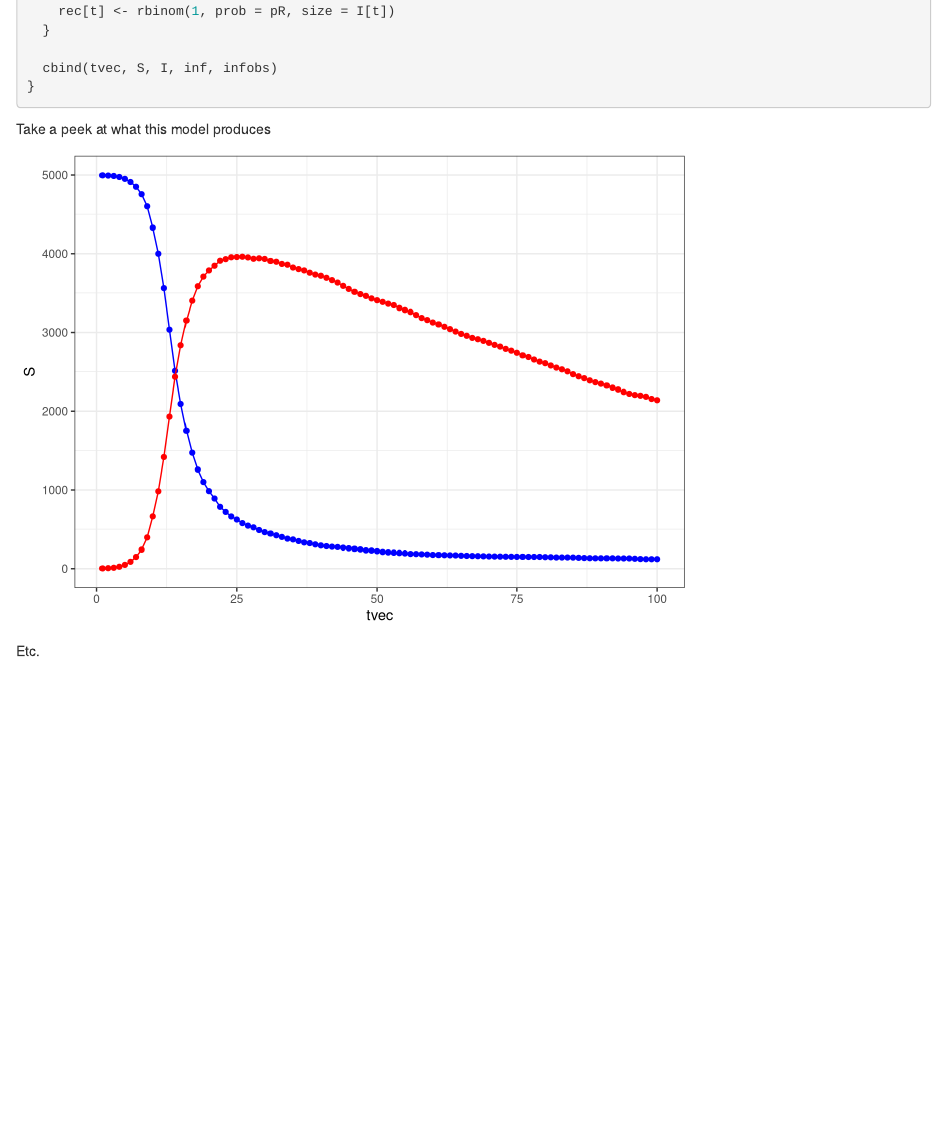
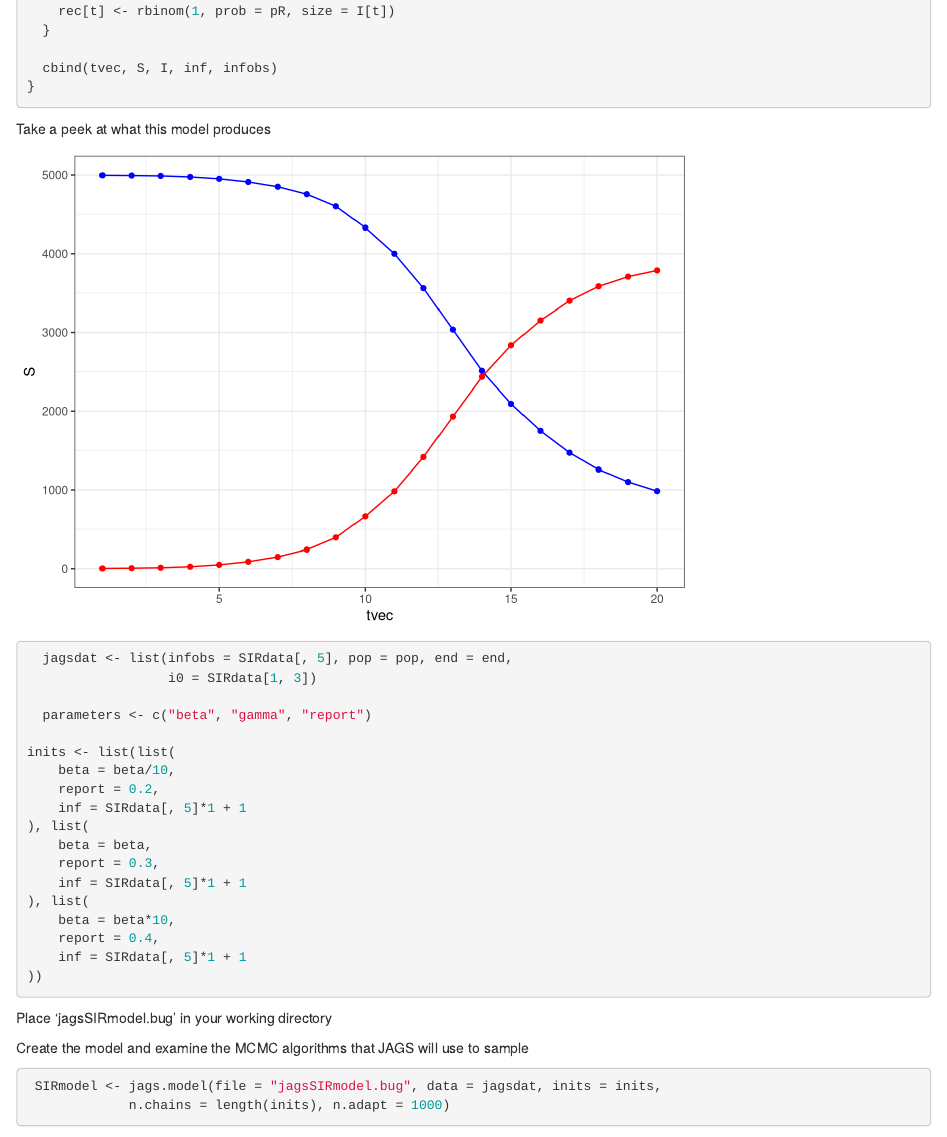
Before and after one commit to morgankain/NIMBLE-Pres, an R Markdown document (NIMBLErmd.Rmd): the page in a window 1100 px wide, from 1930 px down. Rendered offline with R 4.5, knitr and Pandoc, with nearby package versions; some code elsewhere in the file could not run offline.

Commit message:
Small updates to JAGS. Time to teach.

````diff
--- a/NIMBLErmd.Rmd
+++ b/NIMBLErmd.Rmd
@@ -115,9 +122,6 @@ simi <- function(beta, gamma, pop, i0,
 Take a peek at what this model produces
 
 ```{r, echo=FALSE}
-  SIRdata <- simi(beta=0.00015, pop = 5000, gamma = 0.01,
-                       end = 100, report = 0.8, seed = 482)
-
   ggplot(data.frame(SIRdata), aes(tvec, S)) + geom_point(colour = "blue") +
     geom_line(colour = "blue") +
     geom_point(data = data.frame(SIRdata), aes(tvec, I), colour = "red") +
@@ -125,4 +129,32 @@ Take a peek at what this model produces
     theme_bw()
 ```
 
-Etc.
+
+
+```{r}
+  jagsdat <- list(infobs = SIRdata[, 5], pop = pop, end = end,
+                  i0 = SIRdata[1, 3])
+
+  parameters <- c("beta", "gamma", "report")
+
+inits <- list(list(
+	beta = beta/10,
+	report = 0.2,
+	inf = SIRdata[, 5]*1 + 1
+), list(
+	beta = beta,
+	report = 0.3,
+	inf = SIRdata[, 5]*1 + 1
+), list(
+	beta = beta*10,
+	report = 0.4,
+	inf = SIRdata[, 5]*1 + 1
+))
+```
+
+Place 'jagsSIRmodel.bug' in your working directory
+
+Create the model and examine the MCMC algorithms that JAGS will use to sample
+```{r}
+ SIRmodel <- jags.model(file = "jagsSIRmodel.bug", data = jagsdat, inits = inits,
+             n.chains = length(inits), n.adapt = 1000)
````
Also changed, not shown: NIMBLErmd.Rmd (20 more changed lines).
